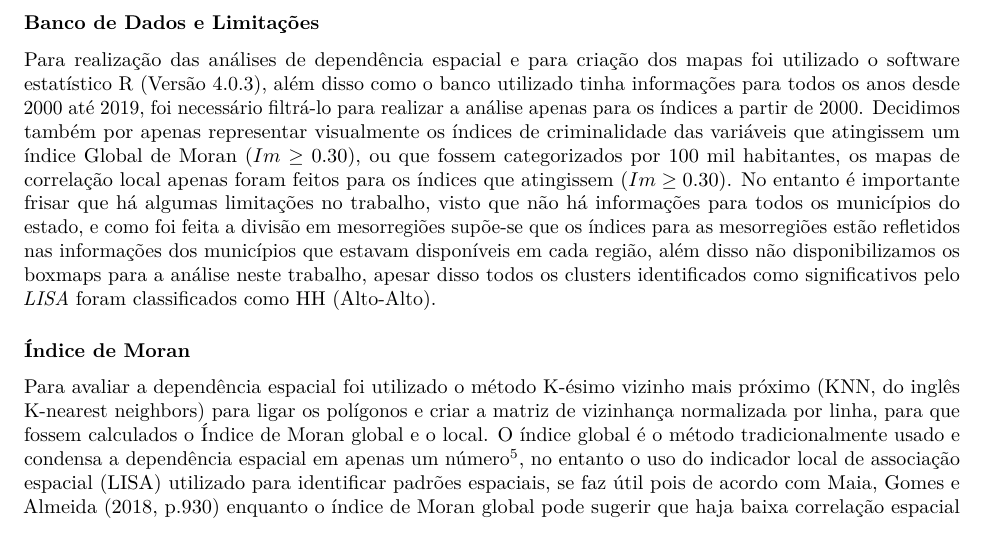
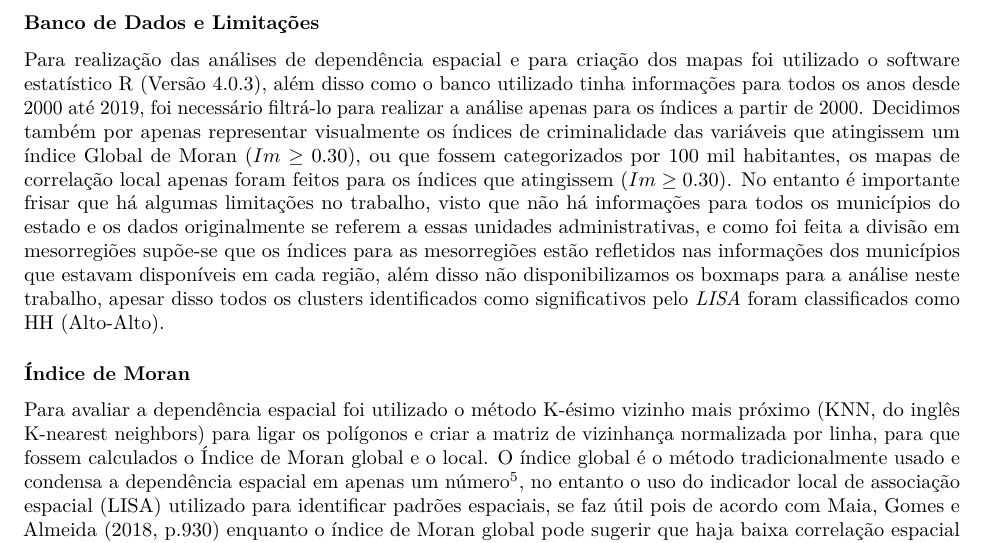
Before and after one commit to marreapato/Crimes-No-Estado-de-Sao-Paulo, an R Markdown document (Relatorio.rmd): part of page 2 of 5, cut so that both start at the same text. Rendered offline with R 4.5, knitr and Pandoc, then LaTeX, with nearby package versions; some code elsewhere in the file could not run offline.

Commit message:
Update Relatorio.rmd

```diff
--- a/Relatorio.rmd
+++ b/Relatorio.rmd
@@ -97,7 +97,7 @@ ggplot() +
 
 ### Banco de Dados e Limitações
 
- Para realização das análises de dependência espacial e para criação dos mapas foi utilizado o software estatístico R (Versão 4.0.3), além disso como o banco utilizado tinha informações para todos os anos desde 2000 até 2019, foi necessário filtrá-lo para realizar a análise apenas para os índices a partir de 2000. Decidimos também por apenas representar visualmente os índices de criminalidade das variáveis que atingissem um índice Global de Moran ($Im\geq0.30$), ou que fossem categorizados por 100 mil habitantes, os mapas de correlação local apenas foram feitos para os índices que atingissem ($Im\geq0.30$). No entanto é importante frisar que há algumas limitações no trabalho, visto que não há informações para todos os municípios do estado, e como foi feita a divisão em mesorregiões supõe-se que os índices para as mesorregiões estão refletidos nas informações dos municípios que estavam disponíveis em cada região, além disso não disponibilizamos os boxmaps para a análise neste trabalho, apesar disso todos os clusters identificados como significativos pelo *LISA* foram classificados como HH (Alto-Alto).
+ Para realização das análises de dependência espacial e para criação dos mapas foi utilizado o software estatístico R (Versão 4.0.3), além disso como o banco utilizado tinha informações para todos os anos desde 2000 até 2019, foi necessário filtrá-lo para realizar a análise apenas para os índices a partir de 2000. Decidimos também por apenas representar visualmente os índices de criminalidade das variáveis que atingissem um índice Global de Moran ($Im\geq0.30$), ou que fossem categorizados por 100 mil habitantes, os mapas de correlação local apenas foram feitos para os índices que atingissem ($Im\geq0.30$). No entanto é importante frisar que há algumas limitações no trabalho, visto que não há informações para todos os municípios do estado e os dados originalmente se referem a essas unidades administrativas, e como foi feita a divisão em mesorregiões supõe-se que os índices para as mesorregiões estão refletidos nas informações dos municípios que estavam disponíveis em cada região, além disso não disponibilizamos os boxmaps para a análise neste trabalho, apesar disso todos os clusters identificados como significativos pelo *LISA* foram classificados como HH (Alto-Alto).
 
 ### Índice de Moran
 
```
